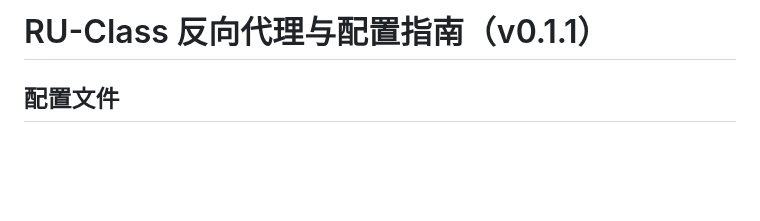
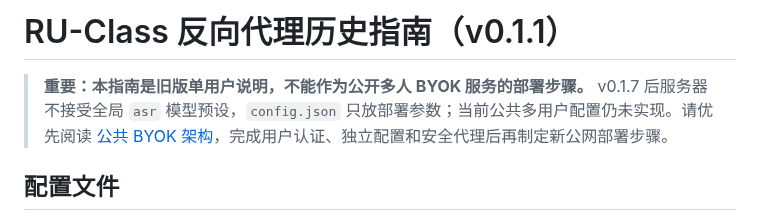
Before and after one commit to Ran-ying/ru-class, a Markdown page: docs/reverse-proxy.md, the part around the change. Drawn GitHub-style; blank space fills up the shorter version.

Commit message:
docs: make BYOK with no defaults authoritative and gate public multi-user release

```diff
--- a/docs/reverse-proxy.md
+++ b/docs/reverse-proxy.md
@@ -1,4 +1,6 @@
-# RU-Class 反向代理与配置指南（v0.1.1）
+# RU-Class 反向代理历史指南（v0.1.1）
+
+> **重要：本指南是旧版单用户说明，不能作为公开多人 BYOK 服务的部署步骤。** v0.1.7 后服务器不接受全局 `asr` 模型预设，`config.json` 只放部署参数；当前公共多用户配置仍未实现。请优先阅读 [公共 BYOK 架构](byok-public-service.md)，完成用户认证、独立配置和安全代理后再制定新公网部署步骤。
 
 ## 配置文件
 
```
